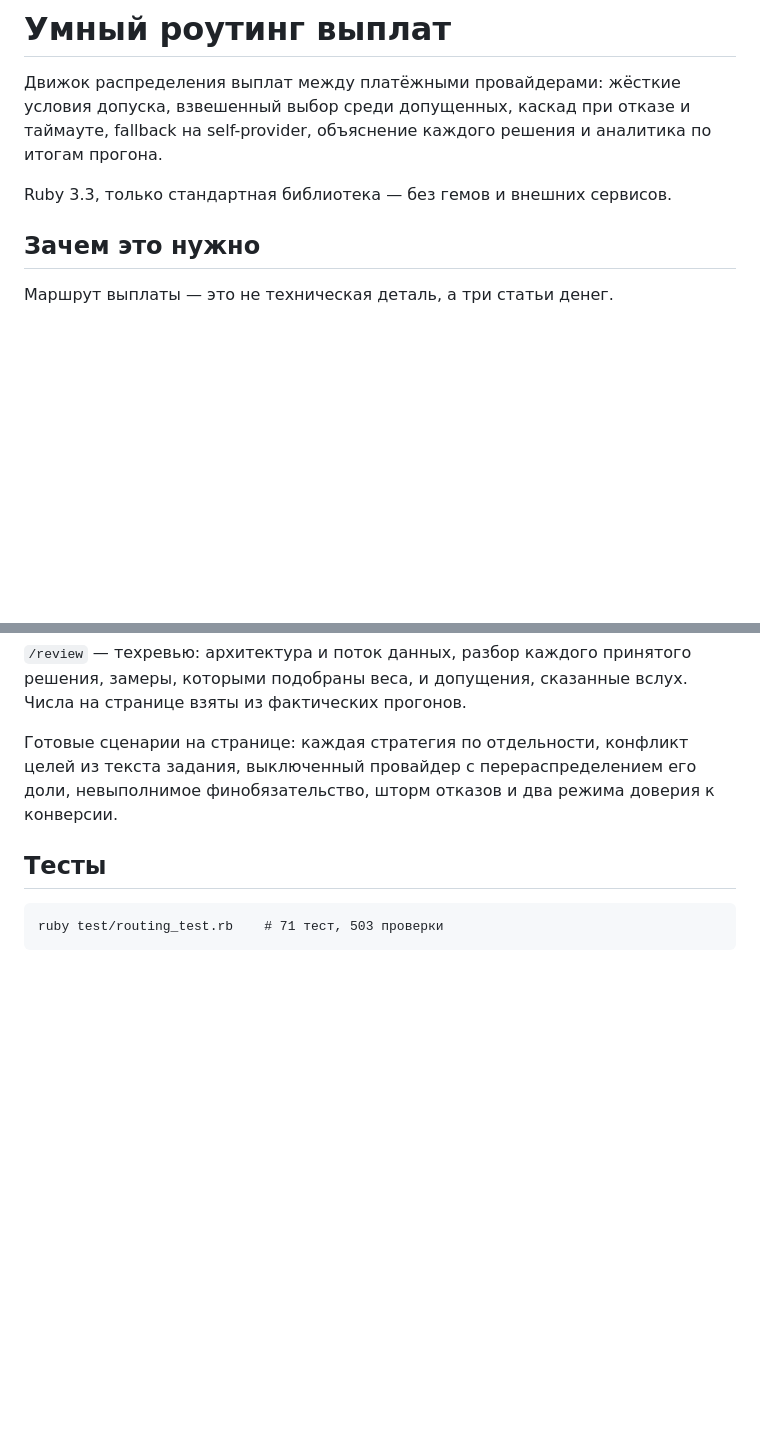
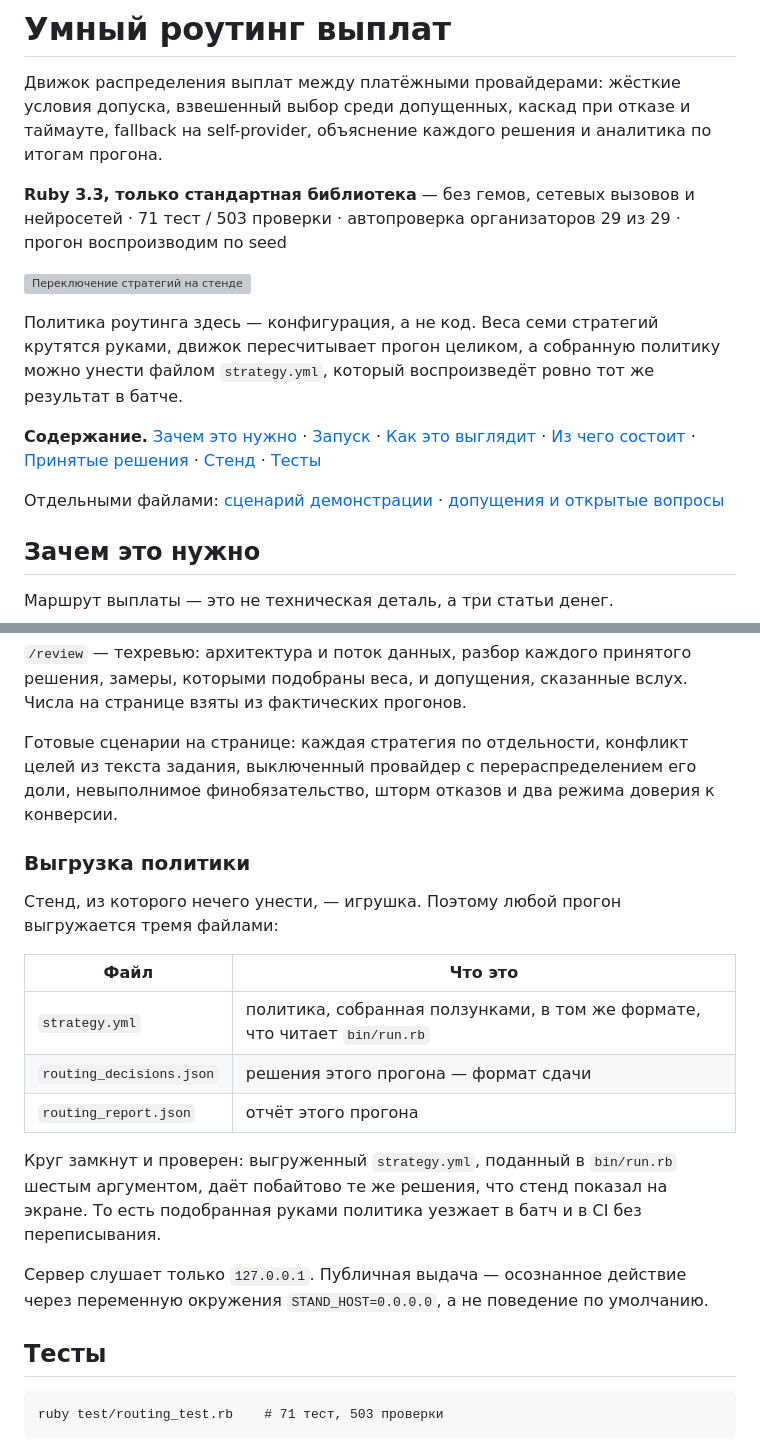
Before and after one commit to alteralto/94fb0c512605, a Markdown page: README.md, 2 parts joined by grey strips. Drawn GitHub-style; blank space fills up the shorter version; grey boxes are pictures that could not be loaded.

````diff
--- a/README.md
+++ b/README.md
@@ -4,7 +4,25 @@
 взвешенный выбор среди допущенных, каскад при отказе и таймауте, fallback на
 self-provider, объяснение каждого решения и аналитика по итогам прогона.
 
-Ruby 3.3, только стандартная библиотека — без гемов и внешних сервисов.
+**Ruby 3.3, только стандартная библиотека** — без гемов, сетевых вызовов и нейросетей ·
+71 тест / 503 проверки · автопроверка организаторов 29 из 29 · прогон воспроизводим по seed
+
+![Переключение стратегий на стенде](docs/stand-strategies.gif)
+
+Политика роутинга здесь — конфигурация, а не код. Веса семи стратегий крутятся руками,
+движок пересчитывает прогон целиком, а собранную политику можно унести файлом
+`strategy.yml`, который воспроизведёт ровно тот же результат в батче.
+
+**Содержание.** [Зачем это нужно](#зачем-это-нужно) ·
+[Запуск](#запуск) ·
+[Как это выглядит](#как-это-выглядит) ·
+[Из чего состоит](#из-чего-состоит) ·
+[Принятые решения](#принятые-решения) ·
+[Стенд](#стенд) ·
+[Тесты](#тесты)
+
+Отдельными файлами: [сценарий демонстрации](docs/DEMO.md) ·
+[допущения и открытые вопросы](docs/ASSUMPTIONS.md)
 
 ## Зачем это нужно
 
@@ -207,6 +220,24 @@ load_headroom +0.017)`. Имена совпадают с ключами весо
 из текста задания, выключенный провайдер с перераспределением его доли,
 невыполнимое финобязательство, шторм отказов и два режима доверия к конверсии.
 
+### Выгрузка политики
+
+Стенд, из которого нечего унести, — игрушка. Поэтому любой прогон выгружается
+тремя файлами:
+
+| Файл | Что это |
+|---|---|
+| `strategy.yml` | политика, собранная ползунками, в том же формате, что читает `bin/run.rb` |
+| `routing_decisions.json` | решения этого прогона — формат сдачи |
+| `routing_report.json` | отчёт этого прогона |
+
+Круг замкнут и проверен: выгруженный `strategy.yml`, поданный в `bin/run.rb`
+шестым аргументом, даёт побайтово те же решения, что стенд показал на экране.
+То есть подобранная руками политика уезжает в батч и в CI без переписывания.
+
+Сервер слушает только `127.0.0.1`. Публичная выдача — осознанное действие через
+переменную окружения `STAND_HOST=0.0.0.0`, а не поведение по умолчанию.
+
 ## Тесты
 
 ```
````
Also changed, not shown: other parts of README.md (+0 -5 lines), docs/ASSUMPTIONS.md (added, +77 -0 lines), docs/DEMO.md (added, +85 -0 lines).
